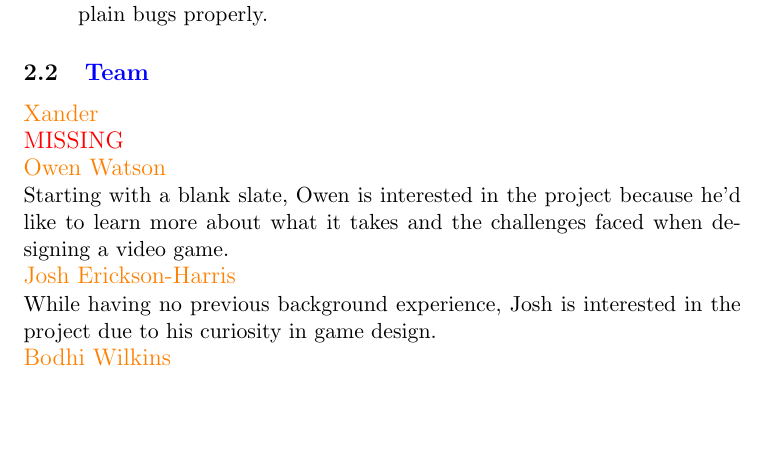
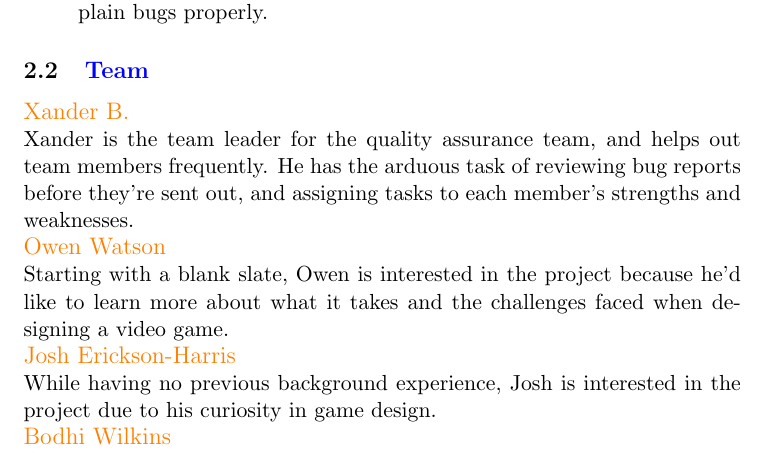
Before and after one commit to baxter-cs/andore-proposal, a LaTeX document (src/qualityassurance.tex): part of page 2 of 4, cut so that both start at the same text, the shorter picture padded with empty space. Compiled offline with pdfLaTeX.

Commit message:
Added Xander B's bio

```diff
--- a/src/qualityassurance.tex
+++ b/src/qualityassurance.tex
@@ -51,9 +51,9 @@ The purpose of the QA Team is to find and report bugs in And/Ore to make the gam
 
 \subsection{{\color{blue}Team}}
 
-{\large {\color{orange}Xander}}
+{\large {\color{orange}Xander B.}}
 
-{\large {\color{red}MISSING}}
+Xander is the team leader for the quality assurance team, and helps out team members frequently. He has the arduous task of reviewing bug reports before they're sent out, and assigning tasks to each member's strengths and weaknesses.
 
 {\large {\color{orange}Owen Watson}}
 
```
Also changed, not shown: 1 other file.
